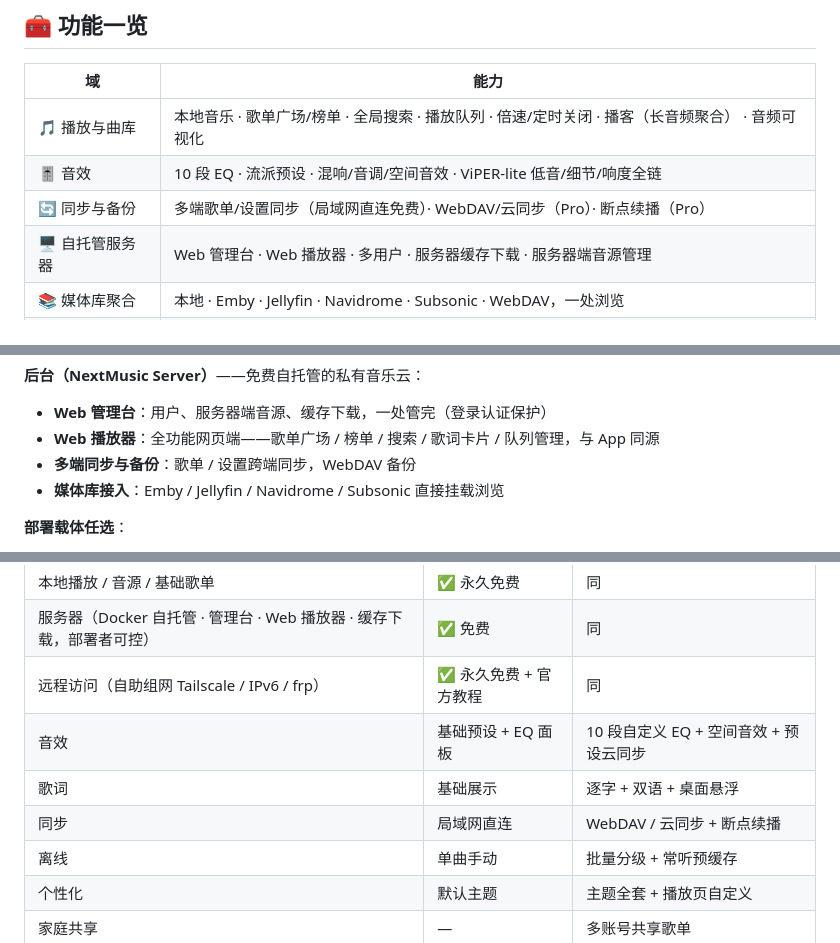
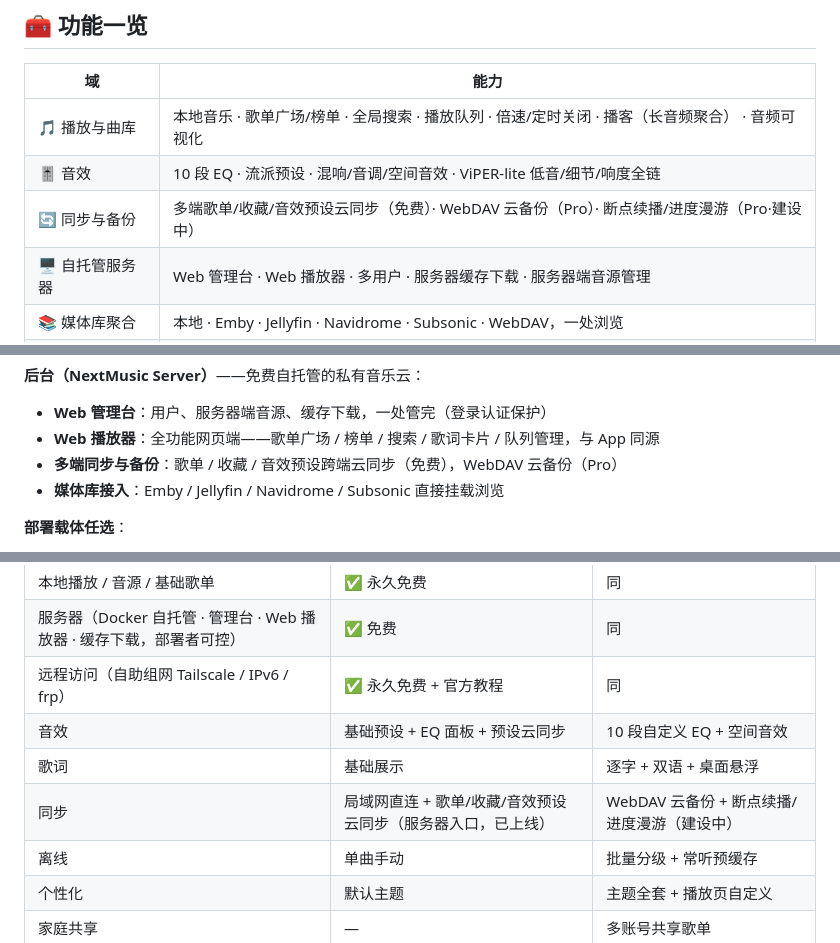
Before and after one commit to mubeyout/nextmusic-release, a Markdown page: README.md, 3 parts joined by grey strips. Rendered like a GitHub page.

Commit message:
fix(critical): 权益表同步/音效行归属修正——歌单/收藏/EQ 预设云同步=免费(入口), Pro=WebDAV 云备份+断点续播/进度漫游(建设中); 功能一览/服务器段同步对齐(MAX P0 修正案)

```diff
--- a/README.md
+++ b/README.md
@@ -42,7 +42,7 @@
 |----|------|
 | 🎵 播放与曲库 | 本地音乐 · 歌单广场/榜单 · 全局搜索 · 播放队列 · 倍速/定时关闭 · 播客（长音频聚合） · 音频可视化 |
 | 🎚️ 音效 | 10 段 EQ · 流派预设 · 混响/音调/空间音效 · ViPER-lite 低音/细节/响度全链 |
-| 🔄 同步与备份 | 多端歌单/设置同步（局域网直连免费）· WebDAV/云同步（Pro）· 断点续播（Pro） |
+| 🔄 同步与备份 | 多端歌单/收藏/音效预设云同步（免费）· WebDAV 云备份（Pro）· 断点续播/进度漫游（Pro·建设中） |
 | 🖥️ 自托管服务器 | Web 管理台 · Web 播放器 · 多用户 · 服务器缓存下载 · 服务器端音源管理 |
 | 📚 媒体库聚合 | 本地 · Emby · Jellyfin · Navidrome · Subsonic · WebDAV，一处浏览 |
 | 🧩 更多 | 跨平台歌单导入 · 下载管理 · 主题外观 · 音频路由（蓝牙/客厅音响） · 代理设置 |
@@ -63,7 +63,7 @@
 
 - **Web 管理台**：用户、服务器端音源、缓存下载，一处管完（登录认证保护）
 - **Web 播放器**：全功能网页端——歌单广场 / 榜单 / 搜索 / 歌词卡片 / 队列管理，与 App 同源
-- **多端同步与备份**：歌单 / 设置跨端同步，WebDAV 备份
+- **多端同步与备份**：歌单 / 收藏 / 音效预设跨端云同步（免费），WebDAV 云备份（Pro）
 - **媒体库接入**：Emby / Jellyfin / Navidrome / Subsonic 直接挂载浏览
 
 **部署载体任选**：
@@ -82,9 +82,9 @@
 | 本地播放 / 音源 / 基础歌单 | ✅ 永久免费 | 同 |
 | 服务器（Docker 自托管 · 管理台 · Web 播放器 · 缓存下载，部署者可控） | ✅ 免费 | 同 |
 | 远程访问（自助组网 Tailscale / IPv6 / frp） | ✅ 永久免费 + 官方教程 | 同 |
-| 音效 | 基础预设 + EQ 面板 | 10 段自定义 EQ + 空间音效 + 预设云同步 |
+| 音效 | 基础预设 + EQ 面板 + 预设云同步 | 10 段自定义 EQ + 空间音效 |
 | 歌词 | 基础展示 | 逐字 + 双语 + 桌面悬浮 |
-| 同步 | 局域网直连 | WebDAV / 云同步 + 断点续播 |
+| 同步 | 局域网直连 + 歌单/收藏/音效预设云同步（服务器入口，已上线） | WebDAV 云备份 + 断点续播/进度漫游（建设中） |
 | 离线 | 单曲手动 | 批量分级 + 常听预缓存 |
 | 个性化 | 默认主题 | 主题全套 + 播放页自定义 |
 | 家庭共享 | — | 多账号共享歌单 |
```
